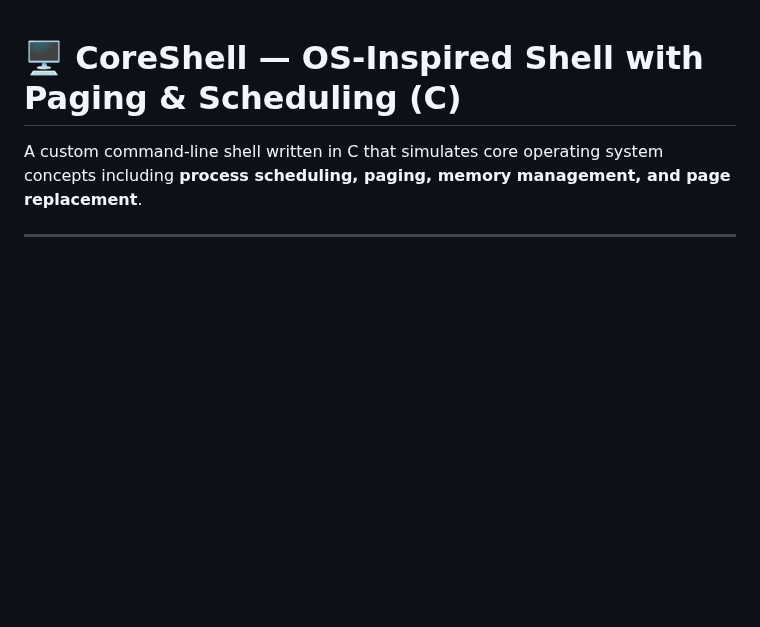
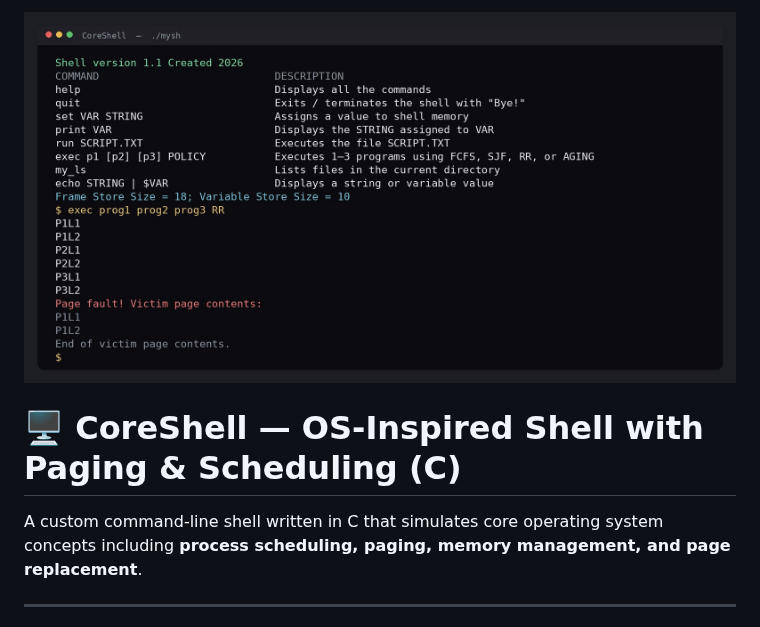
Before and after one commit to jinyang10/CoreShell, a Markdown page: README.md, the part around the change. Rendered like a GitHub page; pictures changed too: coreshell.jpg (added); blank space fills up the shorter version.

Commit message:
add screenshot.
Co-authored-by: Jin Yang <jinyang10@users.noreply.github.com>

```diff
--- a/README.md
+++ b/README.md
@@ -1,3 +1,5 @@
+![CoreShell](coreshell.jpg)
+
 # 🖥️ CoreShell — OS-Inspired Shell with Paging & Scheduling (C)
 
 A custom command-line shell written in C that simulates core operating system concepts including **process scheduling, paging, memory management, and page replacement**.
```
